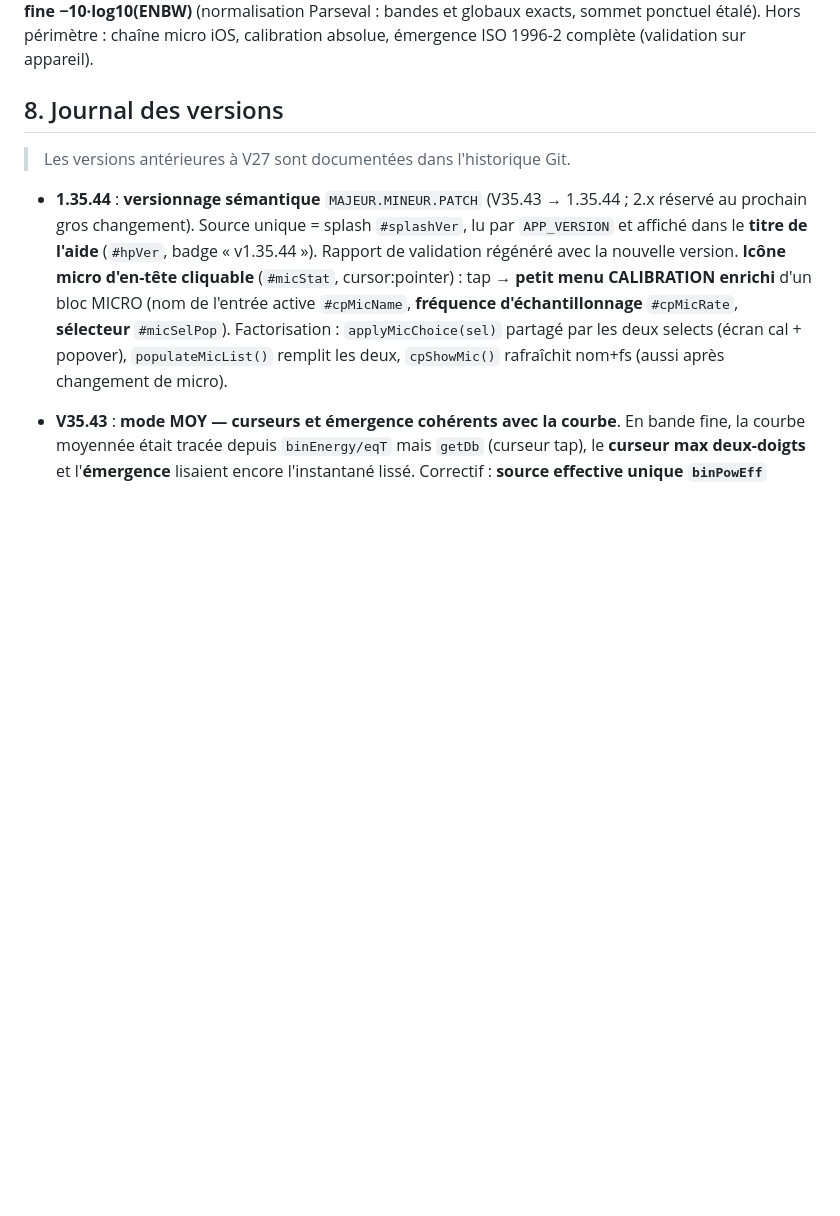
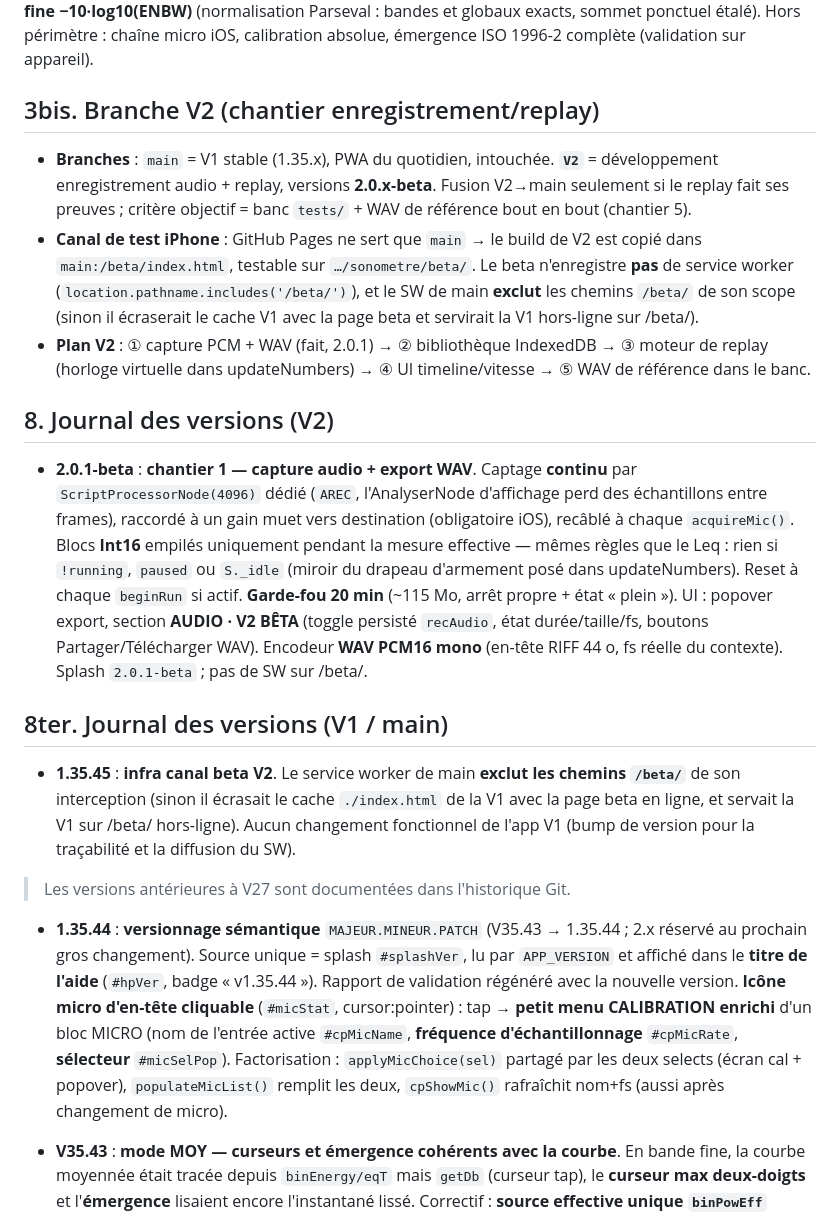
Before and after one commit to ThibautGRAS/sonometre, a Markdown page: MEMOIRE.md, the part around the change. Drawn GitHub-style; blank space fills up the shorter version.

Commit message:
1.35.45 : SW exclut /beta/ (canal de test V2), aucun changement fonctionnel V1.

```diff
--- a/MEMOIRE.md
+++ b/MEMOIRE.md
@@ -98,7 +98,19 @@ Convention **enregistreur** (comme le Dictaphone iOS) : bouton principal **rouge
 Dossier `tests/` du dépôt — **à rejouer après toute évolution du code DSP** :
 `node extract_dsp.js` (extrait les fonctions depuis `index.html` → on teste le code déployé) puis `node run_tests.js` (61 tests vs références analytiques/normatives IEC 61672-1, IEC 61260-1, Parseval ; sortie console + `results.json`, code retour 0 = OK). Rapport détaillé : `make_report.js` → docx format CETIM (réf. SONO-VAL-001). Écarts documentés : pondération C **+0,65 dB à 8 kHz** (bilinéaire, fs=48k, sans effet sur LCpeak) ; **sommet de raie fine −10·log10(ENBW)** (normalisation Parseval : bandes et globaux exacts, sommet ponctuel étalé). Hors périmètre : chaîne micro iOS, calibration absolue, émergence ISO 1996-2 complète (validation sur appareil).
 
-## 8. Journal des versions
+## 3bis. Branche V2 (chantier enregistrement/replay)
+
+- **Branches** : `main` = V1 stable (1.35.x), PWA du quotidien, intouchée. **`V2`** = développement enregistrement audio + replay, versions **2.0.x-beta**. Fusion V2→main seulement si le replay fait ses preuves ; critère objectif = banc `tests/` + WAV de référence bout en bout (chantier 5).
+- **Canal de test iPhone** : GitHub Pages ne sert que `main` → le build de V2 est copié dans `main:/beta/index.html`, testable sur `…/sonometre/beta/`. Le beta n'enregistre **pas** de service worker (`location.pathname.includes('/beta/')`), et le SW de main **exclut** les chemins `/beta/` de son scope (sinon il écraserait le cache V1 avec la page beta et servirait la V1 hors-ligne sur /beta/).
+- **Plan V2** : ① capture PCM + WAV (fait, 2.0.1) → ② bibliothèque IndexedDB → ③ moteur de replay (horloge virtuelle dans updateNumbers) → ④ UI timeline/vitesse → ⑤ WAV de référence dans le banc.
+
+## 8. Journal des versions (V2)
+
+- **2.0.1-beta** : **chantier 1 — capture audio + export WAV**. Captage **continu** par `ScriptProcessorNode(4096)` dédié (`AREC`, l'AnalyserNode d'affichage perd des échantillons entre frames), raccordé à un gain muet vers destination (obligatoire iOS), recâblé à chaque `acquireMic()`. Blocs **Int16** empilés uniquement pendant la mesure effective — mêmes règles que le Leq : rien si `!running`, `paused` ou `S._idle` (miroir du drapeau d'armement posé dans updateNumbers). Reset à chaque `beginRun` si actif. **Garde-fou 20 min** (~115 Mo, arrêt propre + état « plein »). UI : popover export, section **AUDIO · V2 BÊTA** (toggle persisté `recAudio`, état durée/taille/fs, boutons Partager/Télécharger WAV). Encodeur **WAV PCM16 mono** (en-tête RIFF 44 o, fs réelle du contexte). Splash `2.0.1-beta` ; pas de SW sur /beta/.
+
+## 8ter. Journal des versions (V1 / main)
+
+- **1.35.45** : **infra canal beta V2**. Le service worker de main **exclut les chemins `/beta/`** de son interception (sinon il écrasait le cache `./index.html` de la V1 avec la page beta en ligne, et servait la V1 sur /beta/ hors-ligne). Aucun changement fonctionnel de l'app V1 (bump de version pour la traçabilité et la diffusion du SW).
 
 > Les versions antérieures à V27 sont documentées dans l'historique Git.
 
```
